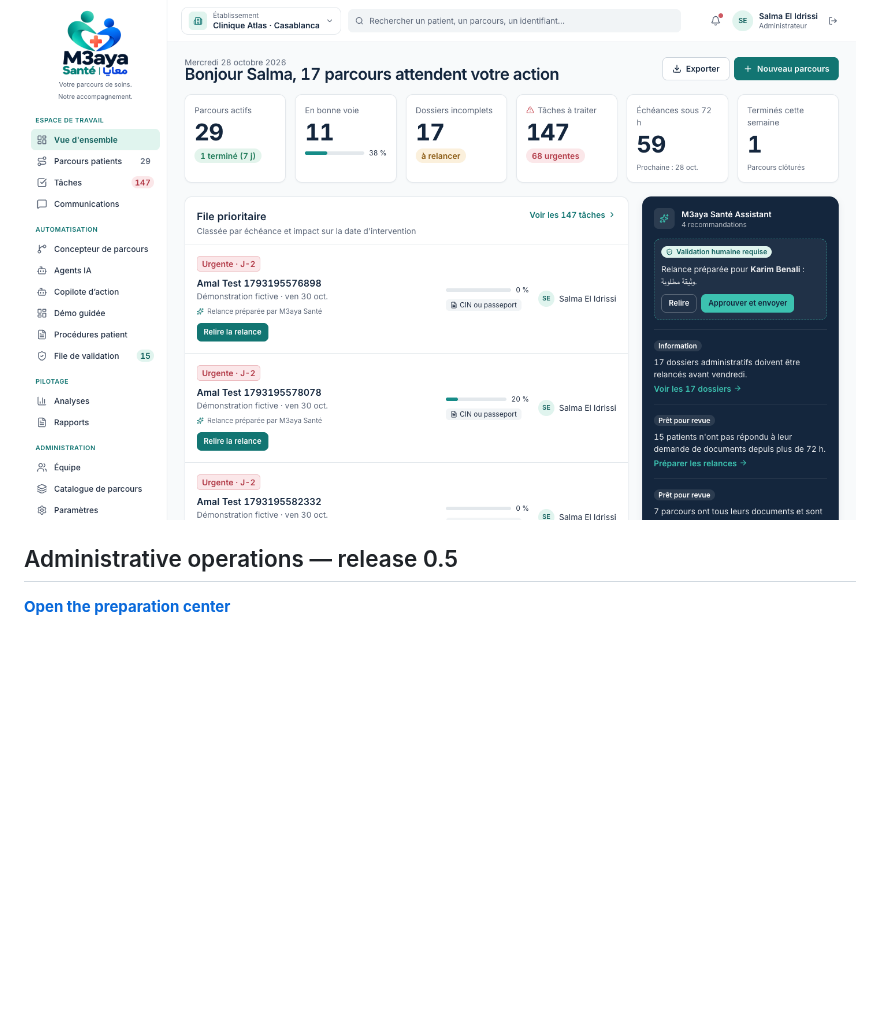
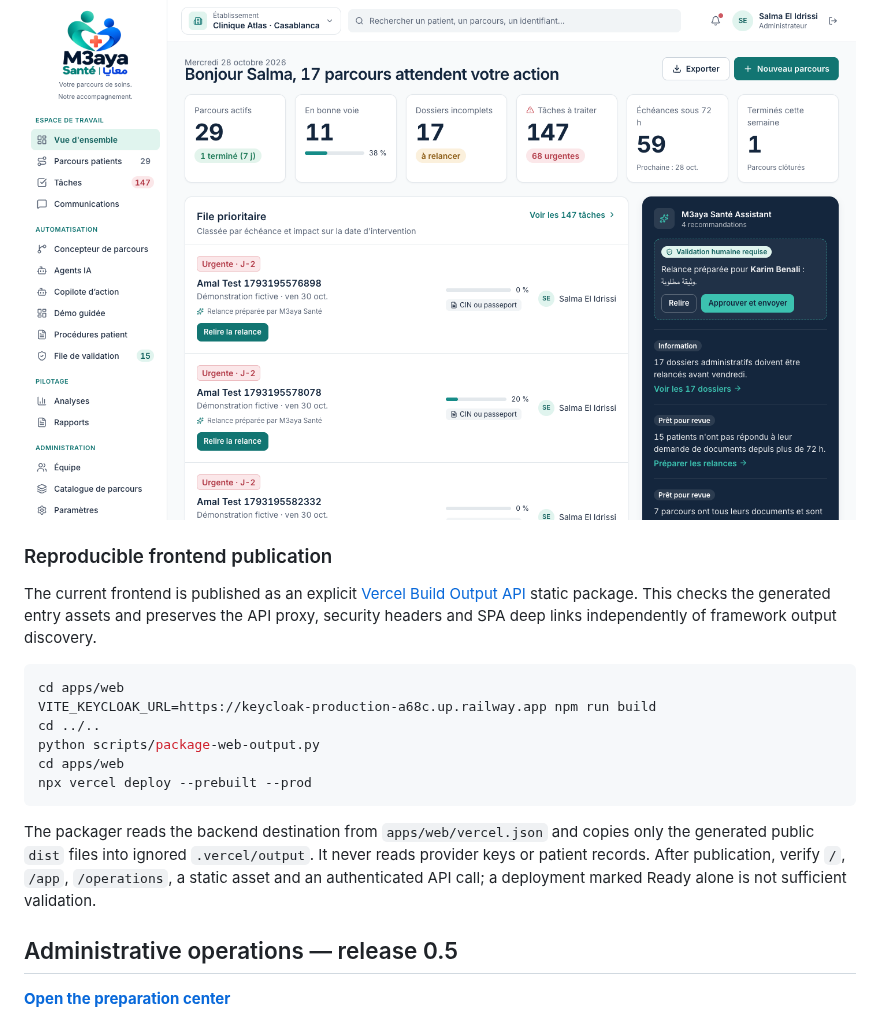
Before and after one commit to yassineaqejjaj/CarePilot, a Markdown page: README.md, the part around one of its changes. Rendered like a GitHub page; blank space fills up the shorter version.

````diff
--- a/README.md
+++ b/README.md
@@ -70,6 +70,21 @@ M3aya Santé (formerly CarePilot) gives clinic teams one place to coordinate nin
 > **Synthetic data only.** The public deployment is a demonstration. SMS, WhatsApp and email delivery are simulated; OpenAI is not configured. Do not enter real patient data. The application is not certified by the CNDP and does not make medical decisions. Online passwords are generated separately and are never committed here.
 
 ![Operations dashboard](docs/screenshots/01-cockpit.png)
+
+### Reproducible frontend publication
+
+The current frontend is published as an explicit [Vercel Build Output API](https://vercel.com/docs/build-output-api) static package. This checks the generated entry assets and preserves the API proxy, security headers and SPA deep links independently of framework output discovery.
+
+```sh
+cd apps/web
+VITE_KEYCLOAK_URL=https://keycloak-production-a68c.up.railway.app npm run build
+cd ../..
+python scripts/package-web-output.py
+cd apps/web
+npx vercel deploy --prebuilt --prod
+```
+
+The packager reads the backend destination from `apps/web/vercel.json` and copies only the generated public `dist` files into ignored `.vercel/output`. It never reads provider keys or patient records. After publication, verify `/`, `/app`, `/operations`, a static asset and an authenticated API call; a deployment marked Ready alone is not sufficient validation.
 
 ## Administrative operations — release 0.5
 
````
Also changed, not shown: other parts of README.md (+1 -1 lines), docs/administrative-operations.md (+1 -1 lines), docs/screenshots/20-landing-arabic.png, docs/screenshots/21-landing-mobile.png, docs/screenshots/23-authentication-ar.png, docs/screenshots/25-preparation-center.png, docs/screenshots/26-administrative-case.png, 5 other files.
